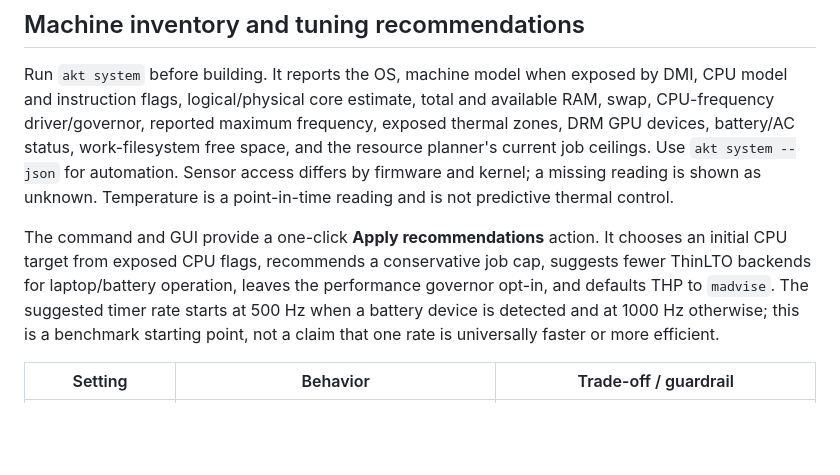
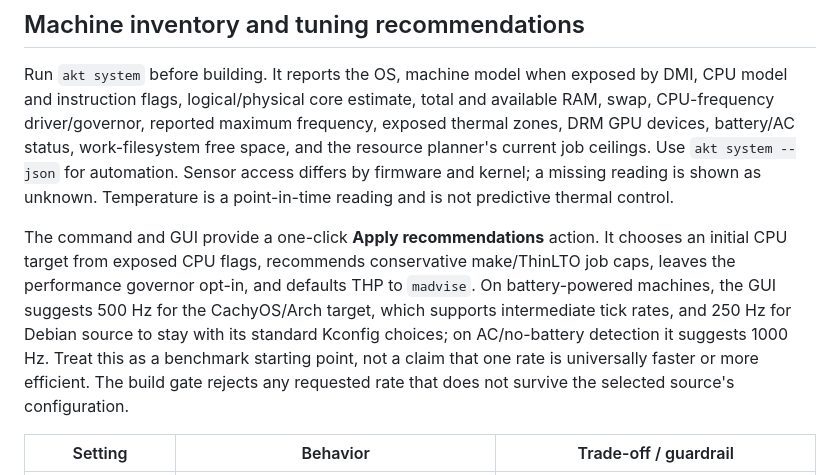
Before and after one commit to 0xb0rn3/kernel-builder, a Markdown page: README.md, the part around the change. Drawn GitHub-style; blank space fills up the shorter version.

Commit message:
docs: clarify target-specific timer rate recommendations

```diff
--- a/README.md
+++ b/README.md
@@ -87,11 +87,12 @@ status, work-filesystem free space, and the resource planner's current job ceili
 is shown as unknown. Temperature is a point-in-time reading and is not predictive thermal control.
 
 The command and GUI provide a one-click **Apply recommendations** action. It chooses an initial CPU
-target from exposed CPU flags, recommends a conservative job cap, suggests fewer ThinLTO backends
-for laptop/battery operation, leaves the performance governor opt-in, and defaults THP to
-`madvise`. The suggested timer rate starts at 500 Hz when a battery device is detected and at
-1000 Hz otherwise; this is a benchmark starting point, not a claim that one rate is universally
-faster or more efficient.
+target from exposed CPU flags, recommends conservative make/ThinLTO job caps, leaves the performance
+governor opt-in, and defaults THP to `madvise`. On battery-powered machines, the GUI suggests 500 Hz
+for the CachyOS/Arch target, which supports intermediate tick rates, and 250 Hz for Debian source to
+stay with its standard Kconfig choices; on AC/no-battery detection it suggests 1000 Hz. Treat this
+as a benchmark starting point, not a claim that one rate is universally faster or more efficient.
+The build gate rejects any requested rate that does not survive the selected source's configuration.
 
 | Setting | Behavior | Trade-off / guardrail |
 |---|---|---|
```
